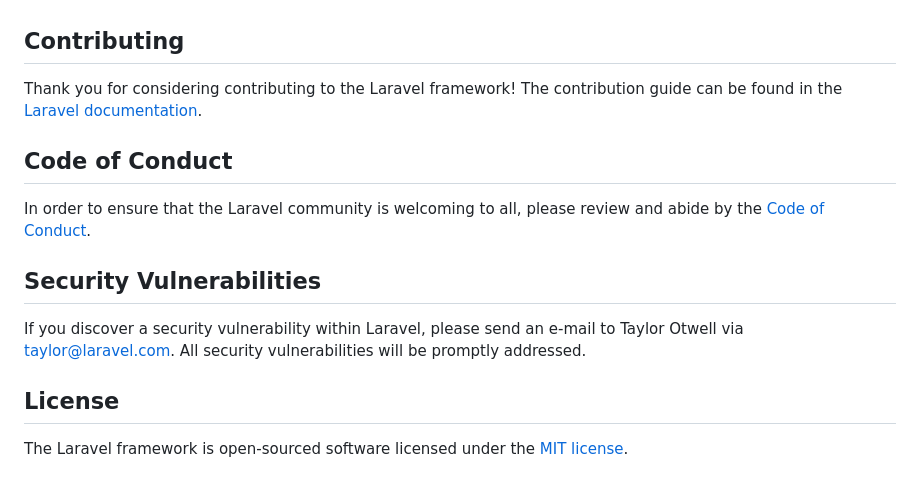
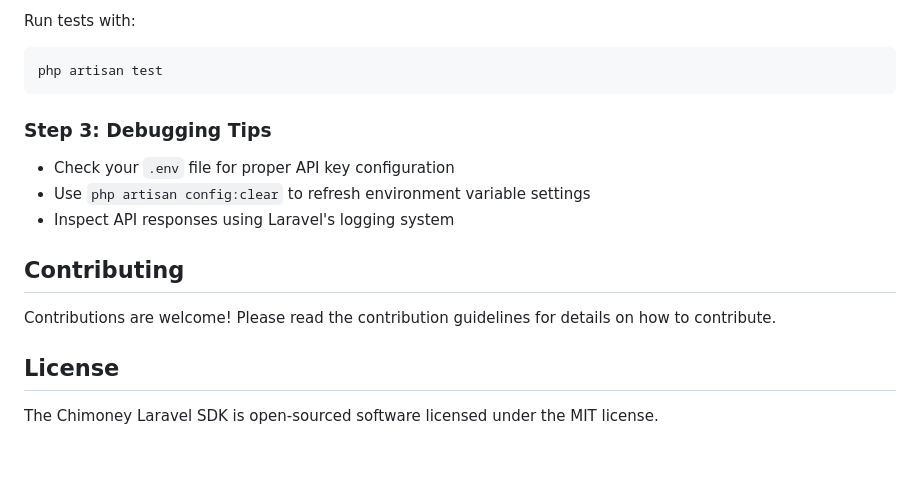
Before and after one commit to Chimoney/chimoney-community-projects, a Markdown page: submissions/chiconnect-laravel-web-app/README.md, the part around the change printed below. Drawn GitHub-style.

Commit message:
Update README.md
We need to create documentation for the Chimoney Laravel SDK to help developers understand how to install, set up, and use the SDK effectively.

````diff
--- a/submissions/chiconnect-laravel-web-app/README.md
+++ b/submissions/chiconnect-laravel-web-app/README.md
@@ -51,16 +192,19 @@ We would like to extend our thanks to the following sponsors for funding Laravel
+Run tests with:
+
+```bash
+php artisan test
+```
+
+### Step 3: Debugging Tips
+
+- Check your `.env` file for proper API key configuration
+- Use `php artisan config:clear` to refresh environment variable settings
+- Inspect API responses using Laravel's logging system
 
 ## Contributing
 
-Thank you for considering contributing to the Laravel framework! The contribution guide can be found in the [Laravel documentation](https://laravel.com/docs/contributions).
-
-## Code of Conduct
-
-In order to ensure that the Laravel community is welcoming to all, please review and abide by the [Code of Conduct](https://laravel.com/docs/contributions#code-of-conduct).
-
-## Security Vulnerabilities
-
-If you discover a security vulnerability within Laravel, please send an e-mail to Taylor Otwell via [taylor@laravel.com](mailto:taylor@laravel.com). All security vulnerabilities will be promptly addressed.
+Contributions are welcome! Please read the contribution guidelines for details on how to contribute.
 
 ## License
 
-The Laravel framework is open-sourced software licensed under the [MIT license](https://opensource.org/licenses/MIT).
+The Chimoney Laravel SDK is open-sourced software licensed under the MIT license.
````
Also changed, not shown: other parts of submissions/chiconnect-laravel-web-app/README.md (+176 -35 lines).
